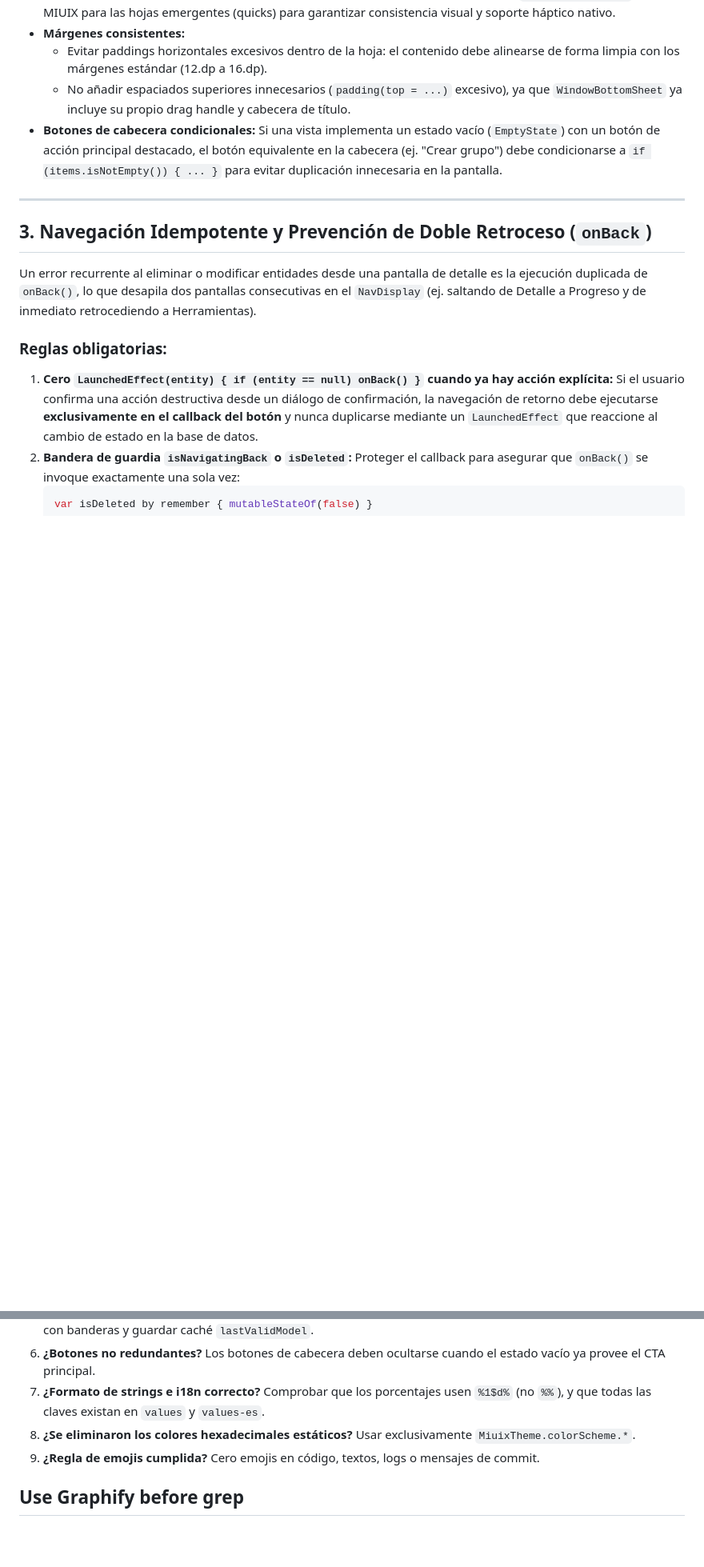
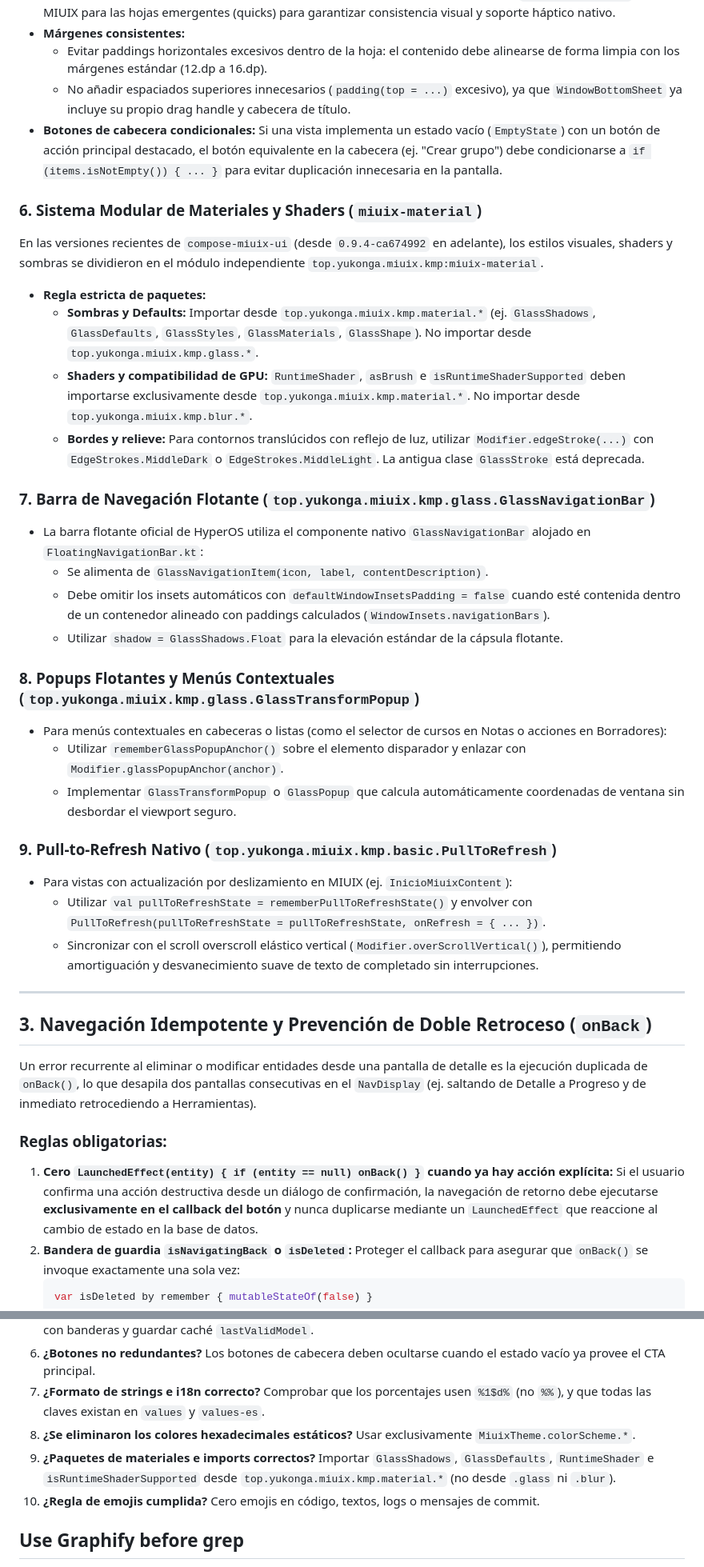
Before and after one commit to Joxquin/NotiVas-KMP, a Markdown page: AGENTS.md, 2 parts joined by grey strips. Shown at 80% size. GitHub-like rendering; blank space fills up the shorter version.

Commit message:
docs: update AGENTS.md with miuix-material rules, glass navigation and clean up obsolete paths and rules

```diff
--- a/AGENTS.md
+++ b/AGENTS.md
@@ -158,6 +158,29 @@ Card(
   - Evitar paddings horizontales excesivos dentro de la hoja: el contenido debe alinearse de forma limpia con los márgenes estándar (12.dp a 16.dp).
   - No añadir espaciados superiores innecesarios (`padding(top = ...)` excesivo), ya que `WindowBottomSheet` ya incluye su propio drag handle y cabecera de título.
 - **Botones de cabecera condicionales:** Si una vista implementa un estado vacío (`EmptyState`) con un botón de acción principal destacado, el botón equivalente en la cabecera (ej. "Crear grupo") debe condicionarse a `if (items.isNotEmpty()) { ... }` para evitar duplicación innecesaria en la pantalla.
+
+### 6. Sistema Modular de Materiales y Shaders (`miuix-material`)
+En las versiones recientes de `compose-miuix-ui` (desde `0.9.4-ca674992` en adelante), los estilos visuales, shaders y sombras se dividieron en el módulo independiente `top.yukonga.miuix.kmp:miuix-material`.
+- **Regla estricta de paquetes:**
+  - **Sombras y Defaults:** Importar desde `top.yukonga.miuix.kmp.material.*` (ej. `GlassShadows`, `GlassDefaults`, `GlassStyles`, `GlassMaterials`, `GlassShape`). No importar desde `top.yukonga.miuix.kmp.glass.*`.
+  - **Shaders y compatibilidad de GPU:** `RuntimeShader`, `asBrush` e `isRuntimeShaderSupported` deben importarse exclusivamente desde `top.yukonga.miuix.kmp.material.*`. No importar desde `top.yukonga.miuix.kmp.blur.*`.
+  - **Bordes y relieve:** Para contornos translúcidos con reflejo de luz, utilizar `Modifier.edgeStroke(...)` con `EdgeStrokes.MiddleDark` o `EdgeStrokes.MiddleLight`. La antigua clase `GlassStroke` está deprecada.
+
+### 7. Barra de Navegación Flotante (`top.yukonga.miuix.kmp.glass.GlassNavigationBar`)
+- La barra flotante oficial de HyperOS utiliza el componente nativo `GlassNavigationBar` alojado en `FloatingNavigationBar.kt`:
+  - Se alimenta de `GlassNavigationItem(icon, label, contentDescription)`.
+  - Debe omitir los insets automáticos con `defaultWindowInsetsPadding = false` cuando esté contenida dentro de un contenedor alineado con paddings calculados (`WindowInsets.navigationBars`).
+  - Utilizar `shadow = GlassShadows.Float` para la elevación estándar de la cápsula flotante.
+
+### 8. Popups Flotantes y Menús Contextuales (`top.yukonga.miuix.kmp.glass.GlassTransformPopup`)
+- Para menús contextuales en cabeceras o listas (como el selector de cursos en Notas o acciones en Borradores):
+  - Utilizar `rememberGlassPopupAnchor()` sobre el elemento disparador y enlazar con `Modifier.glassPopupAnchor(anchor)`.
+  - Implementar `GlassTransformPopup` o `GlassPopup` que calcula automáticamente coordenadas de ventana sin desbordar el viewport seguro.
+
+### 9. Pull-to-Refresh Nativo (`top.yukonga.miuix.kmp.basic.PullToRefresh`)
+- Para vistas con actualización por deslizamiento en MIUIX (ej. `InicioMiuixContent`):
+  - Utilizar `val pullToRefreshState = rememberPullToRefreshState()` y envolver con `PullToRefresh(pullToRefreshState = pullToRefreshState, onRefresh = { ... })`.
+  - Sincronizar con el scroll overscroll elástico vertical (`Modifier.overScrollVertical()`), permitiendo amortiguación y desvanecimiento suave de texto de completado sin interrupciones.
 
 ---
 
@@ -243,7 +266,8 @@ Compose Multiplatform procesa los recursos de strings mediante un motor propio y
 6. **¿Botones no redundantes?** Los botones de cabecera deben ocultarse cuando el estado vacío ya provee el CTA principal.
 7. **¿Formato de strings e i18n correcto?** Comprobar que los porcentajes usen `%1$d%` (no `%%`), y que todas las claves existan en `values` y `values-es`.
 8. **¿Se eliminaron los colores hexadecimales estáticos?** Usar exclusivamente `MiuixTheme.colorScheme.*`.
-9. **¿Regla de emojis cumplida?** Cero emojis en código, textos, logs o mensajes de commit.
+9. **¿Paquetes de materiales e imports correctos?** Importar `GlassShadows`, `GlassDefaults`, `RuntimeShader` e `isRuntimeShaderSupported` desde `top.yukonga.miuix.kmp.material.*` (no desde `.glass` ni `.blur`).
+10. **¿Regla de emojis cumplida?** Cero emojis en código, textos, logs o mensajes de commit.
 
 <!-- graphify-rules-start (managed by `graphify init`) -->
 ## Use Graphify before grep
```
Also changed, not shown: other parts of AGENTS.md (+13 -13 lines).
